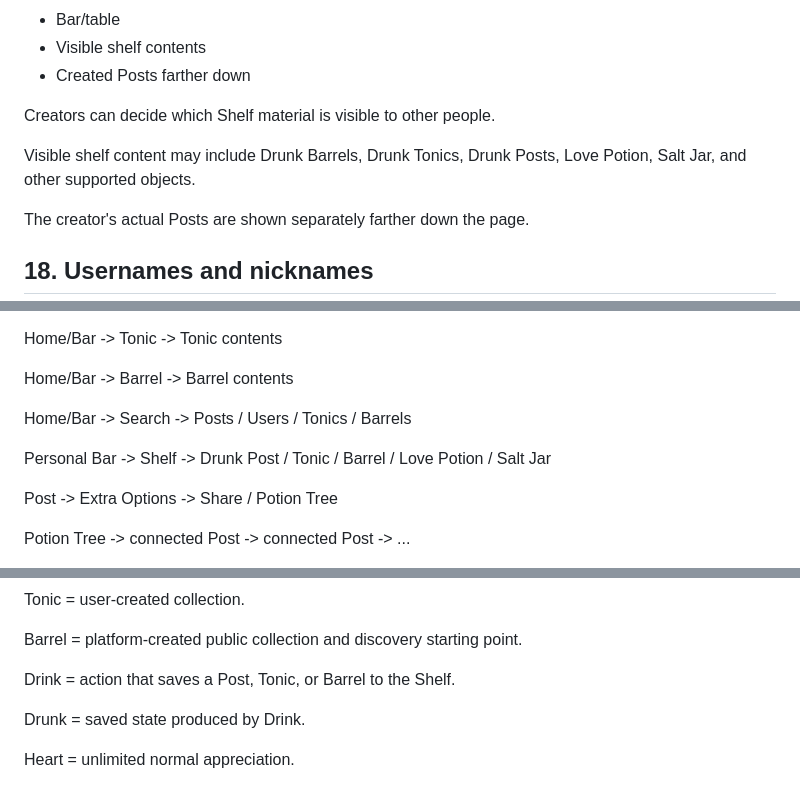
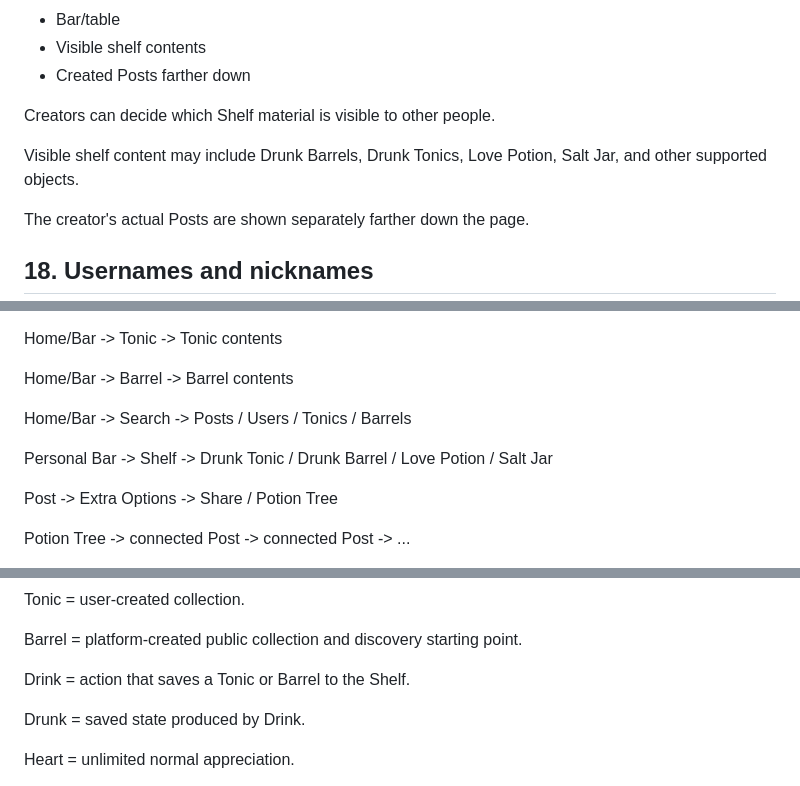
Before and after one commit to DiceeInked/socialmediathing, a Markdown page: Info/platform-spec.md, 3 parts joined by grey strips. Drawn GitHub-style.

```diff
--- a/Info/platform-spec.md
+++ b/Info/platform-spec.md
@@ -343,7 +340,7 @@ A creator's profile contains:
 
 Creators can decide which Shelf material is visible to other people.
 
-Visible shelf content may include Drunk Barrels, Drunk Tonics, Drunk Posts, Love Potion, Salt Jar, and other supported objects.
+Visible shelf content may include Drunk Barrels, Drunk Tonics, Love Potion, Salt Jar, and other supported objects.
 
 The creator's actual Posts are shown separately farther down the page.
 
@@ -653,7 +648,7 @@ Home/Bar -> Barrel -> Barrel contents
 
 Home/Bar -> Search -> Posts / Users / Tonics / Barrels
 
-Personal Bar -> Shelf -> Drunk Post / Tonic / Barrel / Love Potion / Salt Jar
+Personal Bar -> Shelf -> Drunk Tonic / Drunk Barrel / Love Potion / Salt Jar
 
 Post -> Extra Options -> Share / Potion Tree
 
@@ -784,7 +779,7 @@ Tonic = user-created collection.
 
 Barrel = platform-created public collection and discovery starting point.
 
-Drink = action that saves a Post, Tonic, or Barrel to the Shelf.
+Drink = action that saves a Tonic or Barrel to the Shelf.
 
 Drunk = saved state produced by Drink.
 
```
Also changed, not shown: other parts of Info/platform-spec.md (+5 -10 lines).
